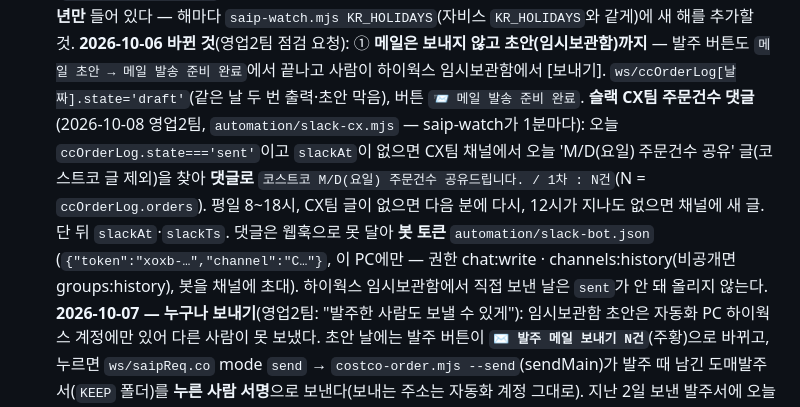
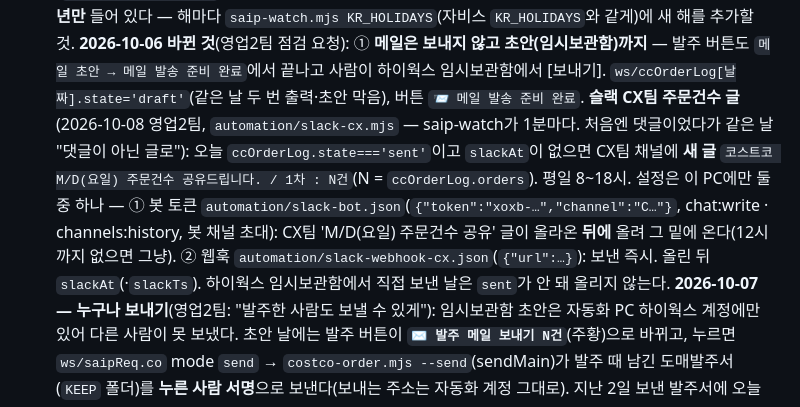
Before and after one commit to ny7742-hub/record, a Markdown page: docs/costco.md, the part around the change. GitHub-like rendering.

Commit message:
문서: CX팀 주문건수는 댓글이 아닌 채널 글로
Co-Authored-By: Claude Opus 5.5 <noreply@anthropic.com>

```diff
--- a/docs/costco.md
+++ b/docs/costco.md
@@ -57,10 +57,11 @@
   **공휴일표는 2026년만** 들어 있다 — 해마다 `saip-watch.mjs KR_HOLIDAYS`(자비스 `KR_HOLIDAYS`와 같게)에 새 해를 추가할 것.
   **2026-10-06 바뀐 것**(영업2팀 점검 요청): ① **메일은 보내지 않고 초안(임시보관함)까지** — 발주 버튼도 `메일 초안 → 메일 발송 준비 완료`에서 끝나고 사람이 하이웍스 임시보관함에서 [보내기].
   `ws/ccOrderLog[날짜].state='draft'`(같은 날 두 번 출력·초안 막음), 버튼 `📨 메일 발송 준비 완료`.
-  **슬랙 CX팀 주문건수 댓글**(2026-10-08 영업2팀, `automation/slack-cx.mjs` — saip-watch가 1분마다): 오늘 `ccOrderLog.state==='sent'`이고 `slackAt`이 없으면
-  CX팀 채널에서 오늘 'M/D(요일) 주문건수 공유' 글(코스트코 글 제외)을 찾아 **댓글로** `코스트코 M/D(요일) 주문건수 공유드립니다. / 1차 : N건`(N = `ccOrderLog.orders`).
-  평일 8~18시, CX팀 글이 없으면 다음 분에 다시, 12시가 지나도 없으면 채널에 새 글. 단 뒤 `slackAt`·`slackTs`. 댓글은 웹훅으로 못 달아 **봇 토큰** `automation/slack-bot.json`
-  (`{"token":"xoxb-…","channel":"C…"}`, 이 PC에만 — 권한 chat:write · channels:history(비공개면 groups:history), 봇을 채널에 초대). 하이웍스 임시보관함에서 직접 보낸 날은 `sent`가 안 돼 올리지 않는다.
+  **슬랙 CX팀 주문건수 글**(2026-10-08 영업2팀, `automation/slack-cx.mjs` — saip-watch가 1분마다. 처음엔 댓글이었다가 같은 날 "댓글이 아닌 글로"):
+  오늘 `ccOrderLog.state==='sent'`이고 `slackAt`이 없으면 CX팀 채널에 **새 글** `코스트코 M/D(요일) 주문건수 공유드립니다. / 1차 : N건`(N = `ccOrderLog.orders`). 평일 8~18시.
+  설정은 이 PC에만 둘 중 하나 — ① 봇 토큰 `automation/slack-bot.json`(`{"token":"xoxb-…","channel":"C…"}`, chat:write · channels:history, 봇 채널 초대):
+  CX팀 'M/D(요일) 주문건수 공유' 글이 올라온 **뒤에** 올려 그 밑에 온다(12시까지 없으면 그냥). ② 웹훅 `automation/slack-webhook-cx.json`(`{"url":…}`): 보낸 즉시.
+  올린 뒤 `slackAt`(·`slackTs`). 하이웍스 임시보관함에서 직접 보낸 날은 `sent`가 안 돼 올리지 않는다.
   **2026-10-07 — 누구나 보내기**(영업2팀: "발주한 사람도 보낼 수 있게"): 임시보관함 초안은 자동화 PC 하이웍스 계정에만 있어 다른 사람이 못 보냈다.
   초안 날에는 발주 버튼이 **`✉️ 발주 메일 보내기 N건`**(주황)으로 바뀌고, 누르면 `ws/saipReq.co` mode `send` → `costco-order.mjs --send`(sendMain)가
   발주 때 남긴 도매발주서(`KEEP` 폴더)를 **누른 사람 서명**으로 보낸다(보내는 주소는 자동화 계정 그대로). 지난 2일 보낸 발주서에 오늘 주문이 하나라도 있으면
```
